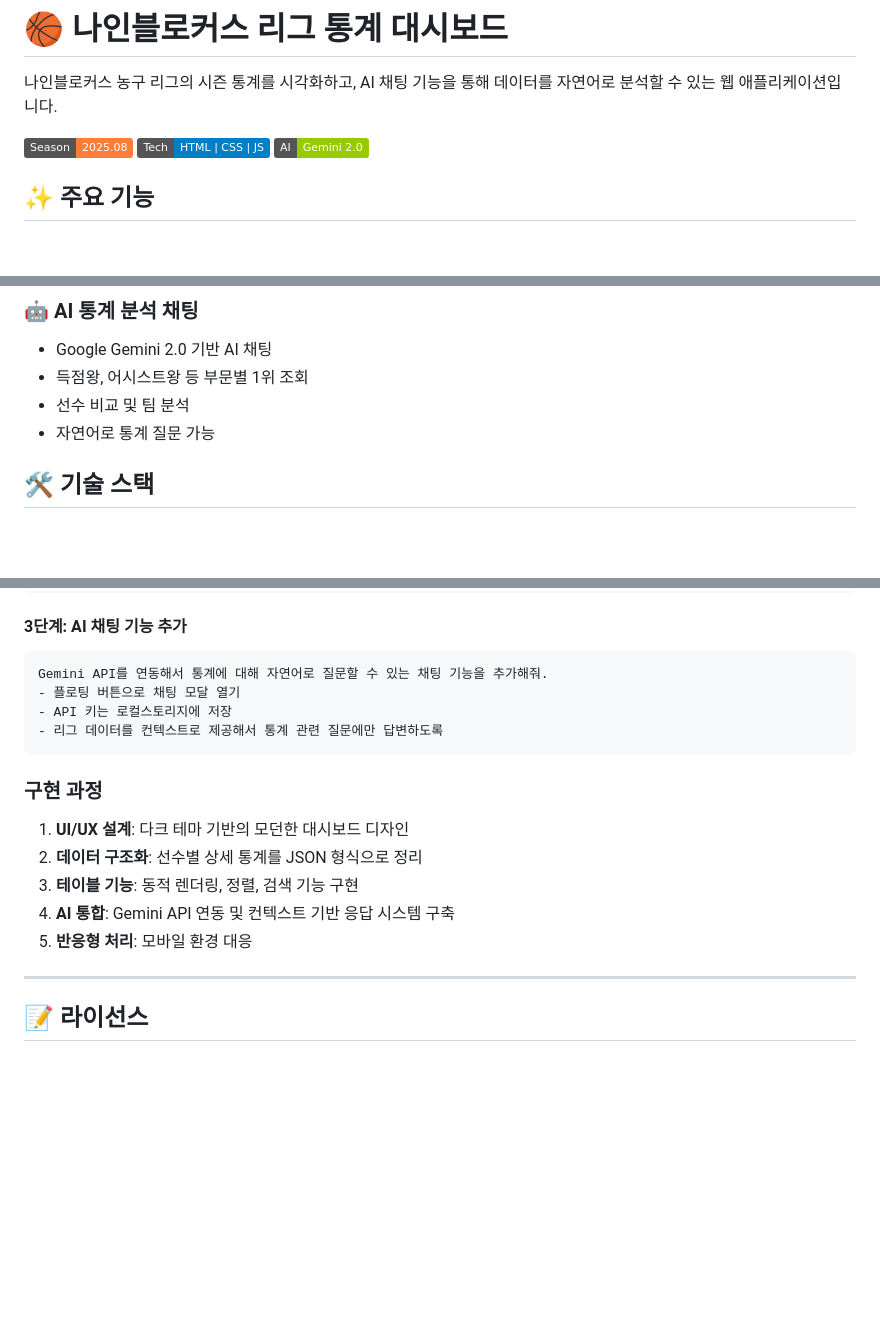
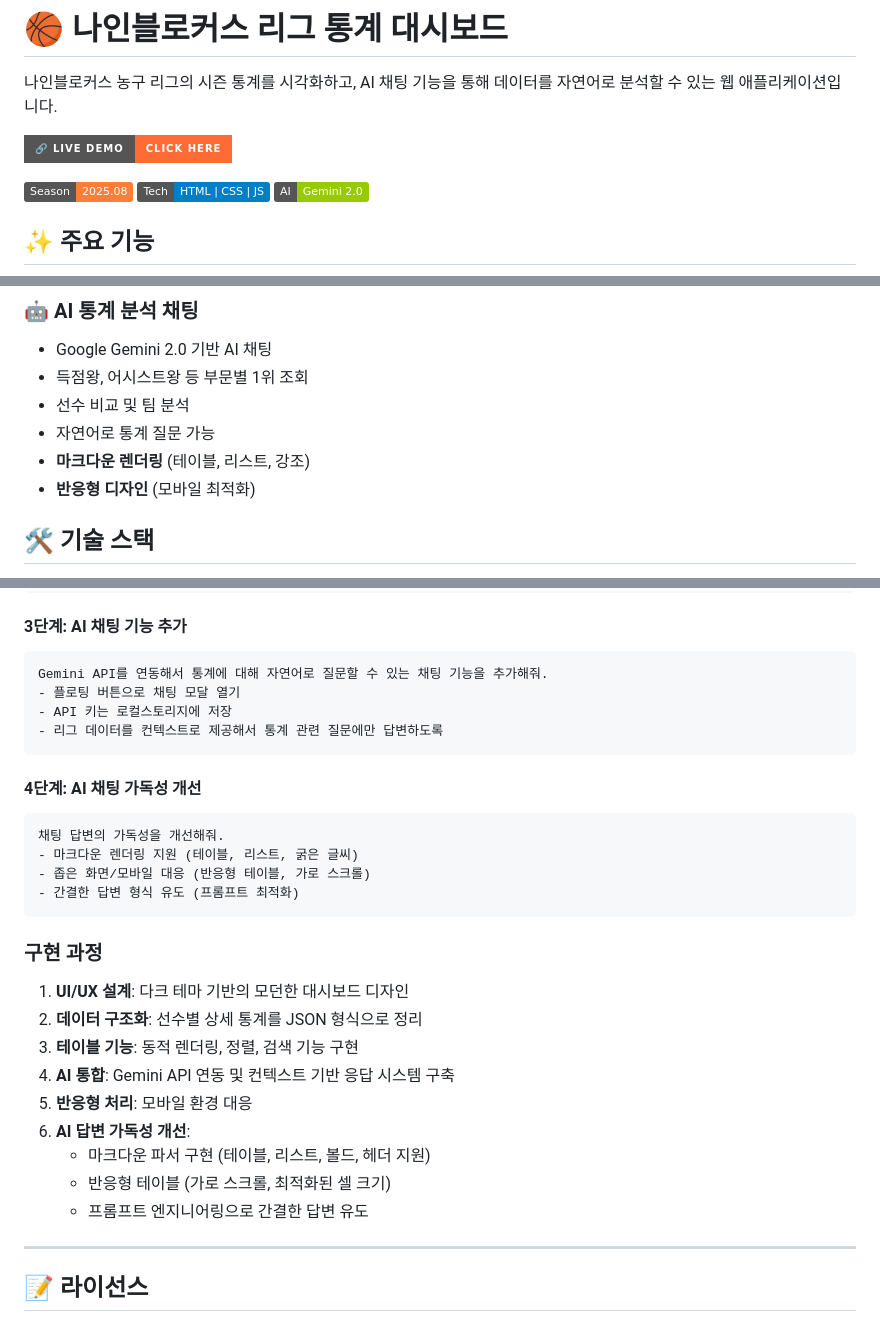
Before and after one commit to LeeYoonSam/nineblocker-cursor, a Markdown page: README.md, 3 parts joined by grey strips. Rendered like a GitHub page; badges without logos; blank space fills up the shorter version.

Commit message:
작업 수정사항 문서화및 라이브 URL 제공

````diff
--- a/README.md
+++ b/README.md
@@ -1,6 +1,8 @@
 # 🏀 나인블로커스 리그 통계 대시보드
 
 나인블로커스 농구 리그의 시즌 통계를 시각화하고, AI 채팅 기능을 통해 데이터를 자연어로 분석할 수 있는 웹 애플리케이션입니다.
+
+[![Live Demo](https://img.shields.io/badge/🔗_Live_Demo-Click_Here-ff6b35?style=for-the-badge)](https://leeyoonsam.github.io/nineblocker-cursor/)
 
 ![Preview](https://img.shields.io/badge/Season-2025.08-orange)
 ![Tech](https://img.shields.io/badge/Tech-HTML%20%7C%20CSS%20%7C%20JS-blue)
@@ -24,6 +26,8 @@
 - 득점왕, 어시스트왕 등 부문별 1위 조회
 - 선수 비교 및 팀 분석
 - 자연어로 통계 질문 가능
+- **마크다운 렌더링** (테이블, 리스트, 강조)
+- **반응형 디자인** (모바일 최적화)
 
 ## 🛠️ 기술 스택
 
@@ -86,6 +90,14 @@ Gemini API를 연동해서 통계에 대해 자연어로 질문할 수 있는
 - 리그 데이터를 컨텍스트로 제공해서 통계 관련 질문에만 답변하도록
 ```
 
+#### 4단계: AI 채팅 가독성 개선
+```
+채팅 답변의 가독성을 개선해줘.
+- 마크다운 렌더링 지원 (테이블, 리스트, 굵은 글씨)
+- 좁은 화면/모바일 대응 (반응형 테이블, 가로 스크롤)
+- 간결한 답변 형식 유도 (프롬프트 최적화)
+```
+
 ### 구현 과정
 
 1. **UI/UX 설계**: 다크 테마 기반의 모던한 대시보드 디자인
@@ -93,6 +105,10 @@ Gemini API를 연동해서 통계에 대해 자연어로 질문할 수 있는
 3. **테이블 기능**: 동적 렌더링, 정렬, 검색 기능 구현
 4. **AI 통합**: Gemini API 연동 및 컨텍스트 기반 응답 시스템 구축
 5. **반응형 처리**: 모바일 환경 대응
+6. **AI 답변 가독성 개선**:
+   - 마크다운 파서 구현 (테이블, 리스트, 볼드, 헤더 지원)
+   - 반응형 테이블 (가로 스크롤, 최적화된 셀 크기)
+   - 프롬프트 엔지니어링으로 간결한 답변 유도
 
 ---
 
````
